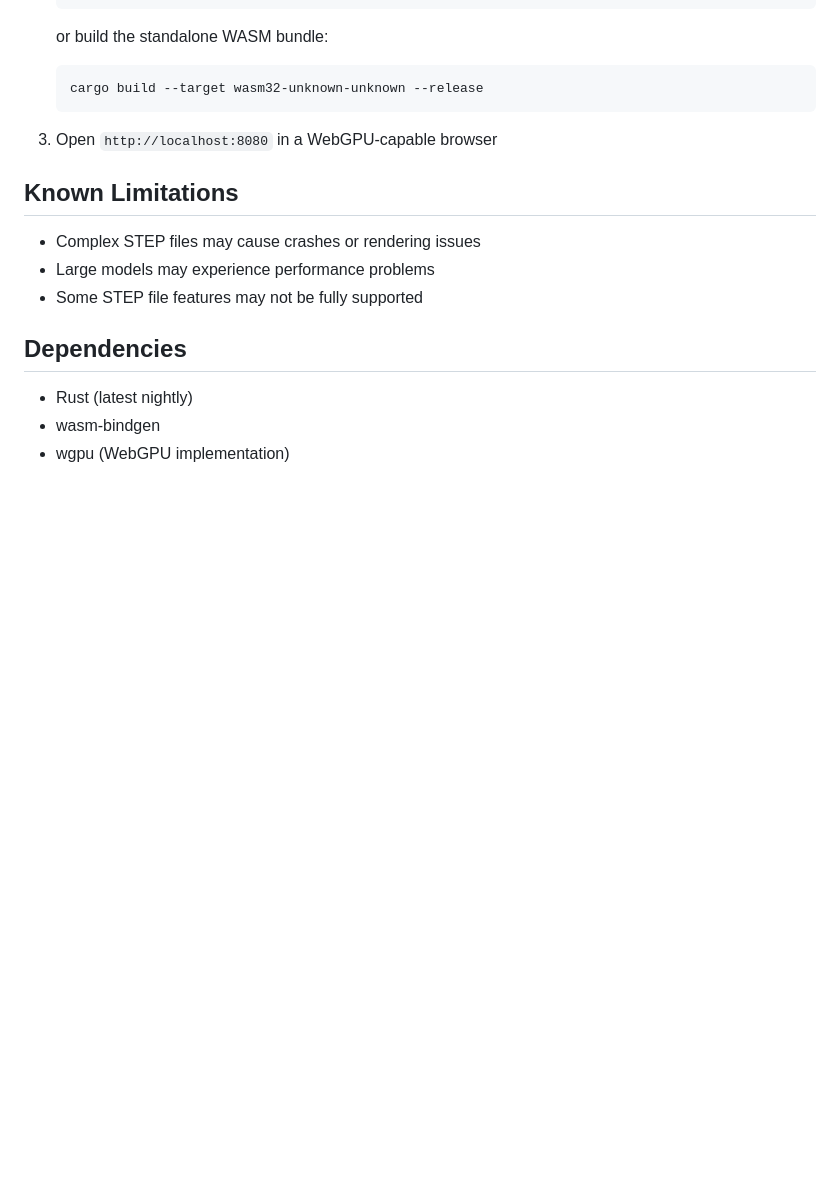
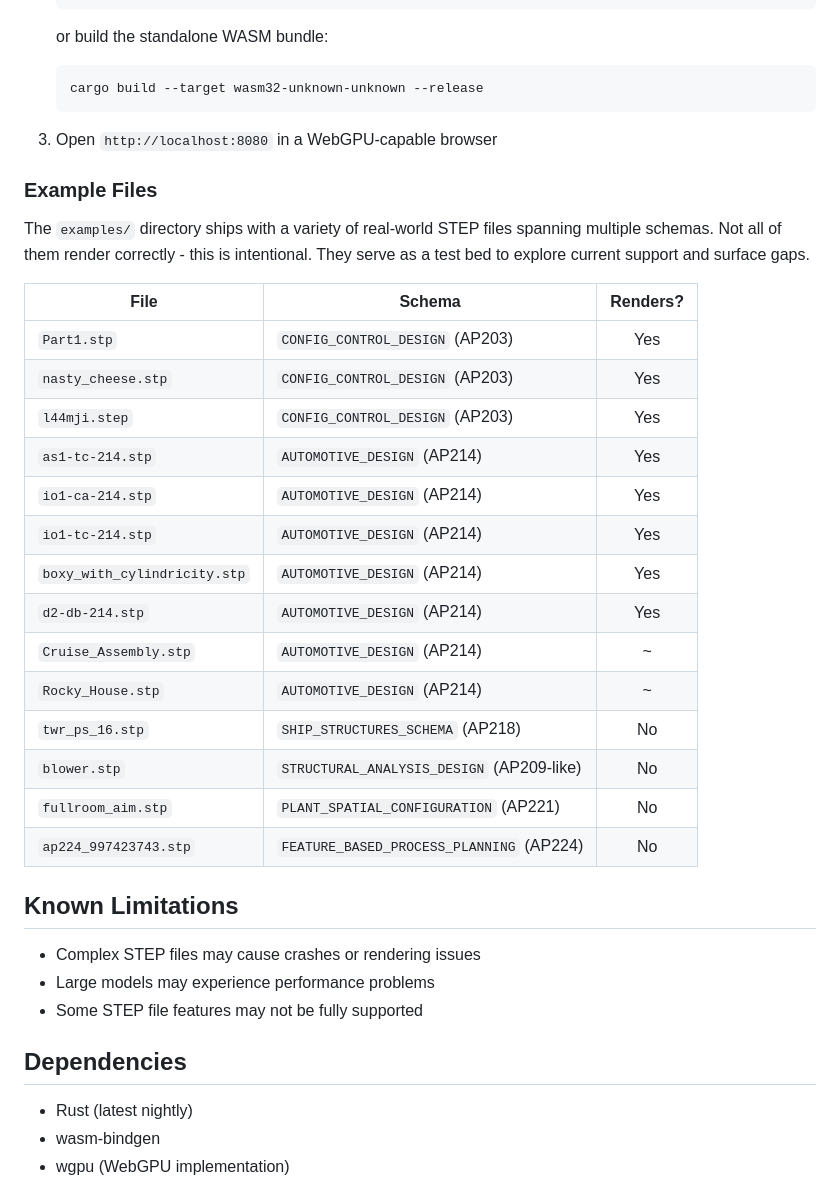
Before and after one commit to mtb0x1/stepvisualizer, a Markdown page: README.md, the part around one of its changes. GitHub-like rendering; blank space fills up the shorter version.

```diff
--- a/README.md
+++ b/README.md
@@ -73,6 +117,28 @@ sequenceDiagram
 
 3. Open `http://localhost:8080` in a WebGPU-capable browser
 
+### Example Files
+
+The `examples/` directory ships with a variety of real-world STEP files spanning multiple schemas.
+Not all of them render correctly - this is intentional. They serve as a test bed to explore current support and surface gaps.
+
+| File | Schema | Renders? |
+|---|---|:---:|
+| `Part1.stp` | `CONFIG_CONTROL_DESIGN` (AP203) | Yes |
+| `nasty_cheese.stp` | `CONFIG_CONTROL_DESIGN` (AP203) | Yes |
+| `l44mji.step` | `CONFIG_CONTROL_DESIGN` (AP203) | Yes |
+| `as1-tc-214.stp` | `AUTOMOTIVE_DESIGN` (AP214) | Yes |
+| `io1-ca-214.stp` | `AUTOMOTIVE_DESIGN` (AP214) | Yes |
+| `io1-tc-214.stp` | `AUTOMOTIVE_DESIGN` (AP214) | Yes |
+| `boxy_with_cylindricity.stp` | `AUTOMOTIVE_DESIGN` (AP214) | Yes |
+| `d2-db-214.stp` | `AUTOMOTIVE_DESIGN` (AP214) | Yes |
+| `Cruise_Assembly.stp` | `AUTOMOTIVE_DESIGN` (AP214) | ~ |
+| `Rocky_House.stp` | `AUTOMOTIVE_DESIGN` (AP214) | ~ |
+| `twr_ps_16.stp` | `SHIP_STRUCTURES_SCHEMA` (AP218) | No |
+| `blower.stp` | `STRUCTURAL_ANALYSIS_DESIGN` (AP209-like) | No |
+| `fullroom_aim.stp` | `PLANT_SPATIAL_CONFIGURATION` (AP221) | No |
+| `ap224_997423743.stp` | `FEATURE_BASED_PROCESS_PLANNING` (AP224) | No |
+
 ## Known Limitations
 
 - Complex STEP files may cause crashes or rendering issues
```
Also changed, not shown: other parts of README.md (+44 -0 lines).
